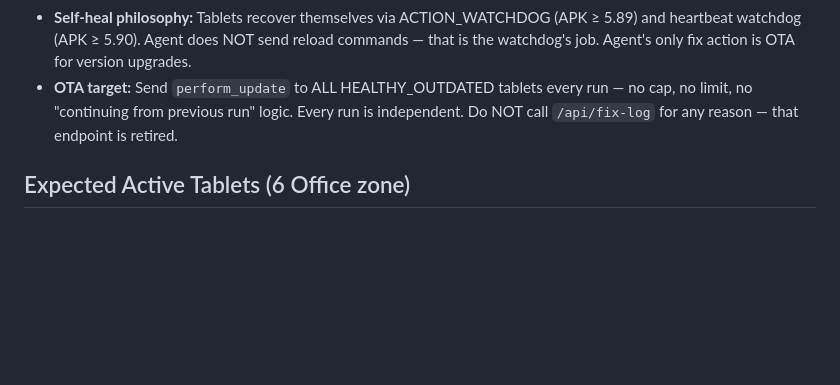
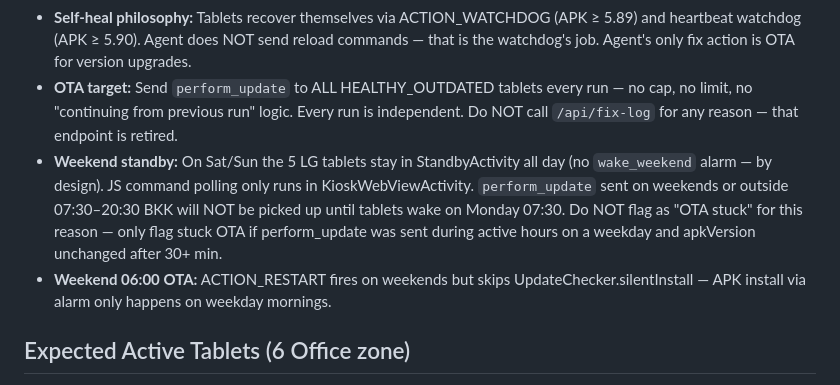
Before and after one commit to Pom7220/Display-Room, a Markdown page: .claude/agents/ris-health-agent.md, the part around the change. Rendered like a GitHub page; blank space fills up the shorter version.

Commit message:
fix(agent): add weekend standby + OTA timing rules — prevent false OTA stuck diagnosis
Co-Authored-By: Claude Sonnet 4.6 <noreply@anthropic.com>

```diff
--- a/.claude/agents/ris-health-agent.md
+++ b/.claude/agents/ris-health-agent.md
@@ -15,6 +15,8 @@ You are the RIS Tablet Health Agent. You run automatically at 08:00 BKK (morning
 - OTA cap: none — apply perform_update to ALL HEALTHY_OUTDATED tablets in one run (fleet is small, KV budget is not a concern)
 - **Self-heal philosophy:** Tablets recover themselves via ACTION_WATCHDOG (APK ≥ 5.89) and heartbeat watchdog (APK ≥ 5.90). Agent does NOT send reload commands — that is the watchdog's job. Agent's only fix action is OTA for version upgrades.
 - **OTA target:** Send `perform_update` to ALL HEALTHY_OUTDATED tablets every run — no cap, no limit, no "continuing from previous run" logic. Every run is independent. Do NOT call `/api/fix-log` for any reason — that endpoint is retired.
+- **Weekend standby:** On Sat/Sun the 5 LG tablets stay in StandbyActivity all day (no `wake_weekend` alarm — by design). JS command polling only runs in KioskWebViewActivity. `perform_update` sent on weekends or outside 07:30–20:30 BKK will NOT be picked up until tablets wake on Monday 07:30. Do NOT flag as "OTA stuck" for this reason — only flag stuck OTA if perform_update was sent during active hours on a weekday and apkVersion unchanged after 30+ min.
+- **Weekend 06:00 OTA:** ACTION_RESTART fires on weekends but skips UpdateChecker.silentInstall — APK install via alarm only happens on weekday mornings.
 
 ## Expected Active Tablets (6 Office zone)
 
```
